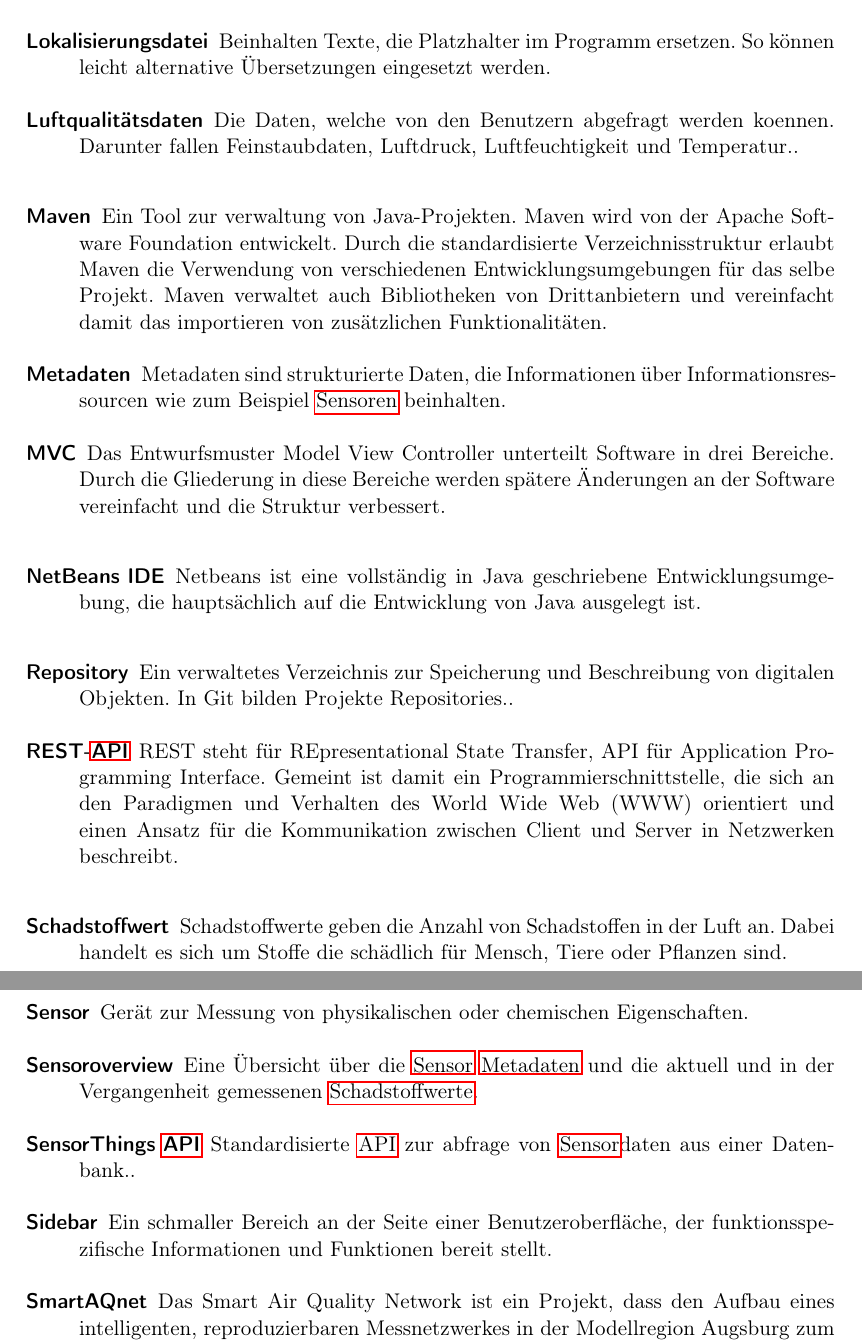
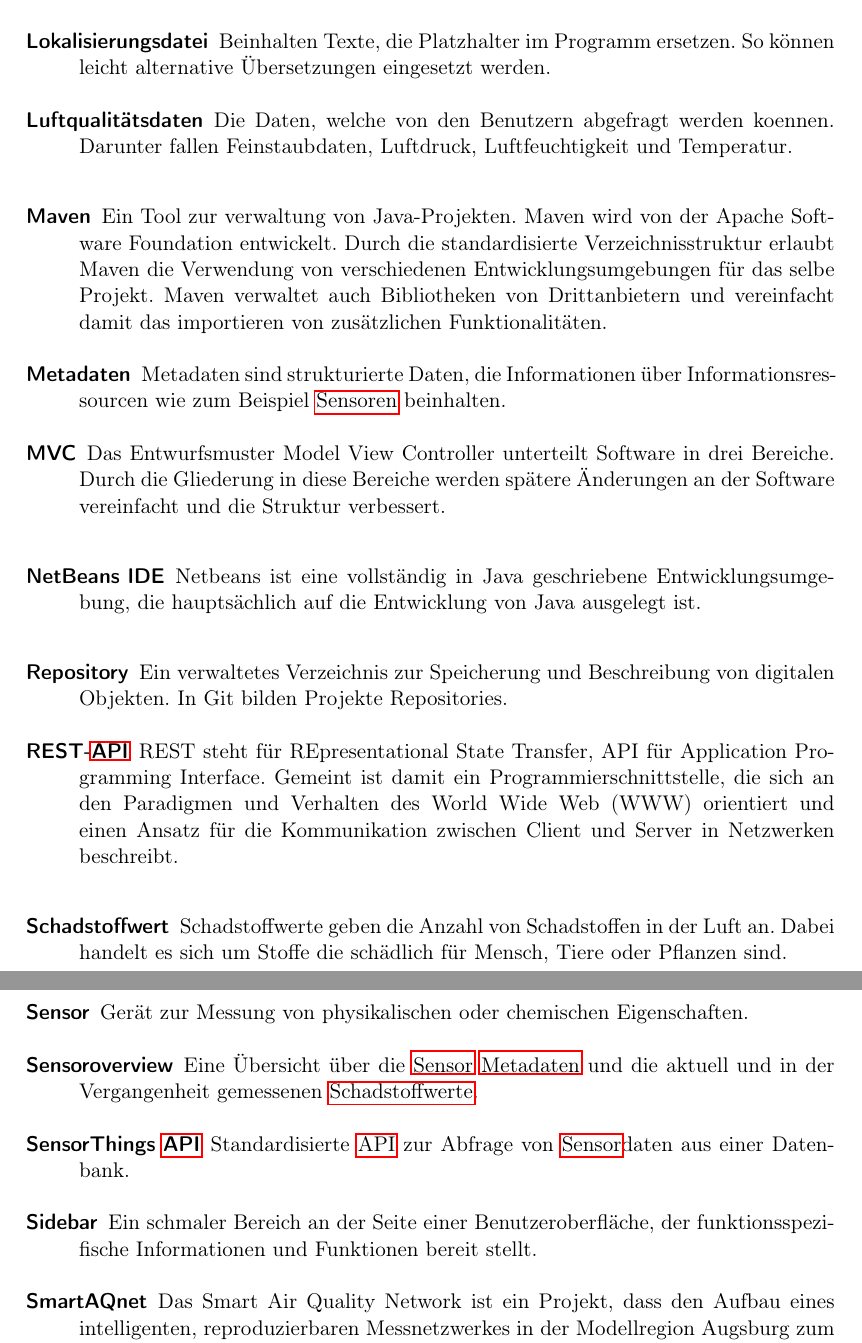
Before and after one commit to ys3d/PSE2020-Luftqualitaetsdaten-Pflichtenheft, a LaTeX document (scopeStatement.tex, which reads templates/glossaryEntries.tex): two parts of pages 30 and 31 of 31, joined at a grey line, cut so that both start at the same text. Compiled offline with pdfLaTeX.

Commit message:
Spelling glossary

```diff
--- a/templates/glossaryEntries.tex
+++ b/templates/glossaryEntries.tex
@@ -90,7 +90,7 @@
 {
 	name=Repository,
 	plural=Repositories,
-	description={Ein verwaltetes Verzeichnis zur Speicherung und Beschreibung von digitalen Objekten. In Git bilden Projekte Repositories.}
+	description={Ein verwaltetes Verzeichnis zur Speicherung und Beschreibung von digitalen Objekten. In Git bilden Projekte Repositories}
 }
 \newglossaryentry{Maven}
 {
@@ -107,22 +107,22 @@
 \newglossaryentry{DIY}
 {
 	name=DIY,
-	description={Eine Phrase aus dem Englischen und bedeutet übersetzt Mach es selbst. Mit der Phrase werden grundsätzlich Tätigkeiten bezeichnet, die von Amateuren ohne professionelle Hilfe ausgeführt werden.}
+	description={Eine Phrase aus dem Englischen und bedeutet übersetzt Mach es selbst. Mit der Phrase werden grundsätzlich Tätigkeiten bezeichnet, die von Amateuren ohne professionelle Hilfe ausgeführt werden}
 }
 \newglossaryentry{Feinstaub}
 {
 	name=Feinstaub,
-	description={Bezeichnet eine Teil des Staubs in der Luft, welcher sehr feine Partikelgrößen aufweist. Als Luftschadstoff wirkt sich Feinstaub negativ auf die Gesundheit aus, so kausal auf die Sterblichkeit, Herz-Kreislauf-Erkrankungen und Krebserkrankungen sowie wahrscheinlich kausal auf Atemwegserkrankungen.}
+	description={Bezeichnet eine Teil des Staubs in der Luft, welcher sehr feine Partikelgrößen aufweist. Als Luftschadstoff wirkt sich Feinstaub negativ auf die Gesundheit aus, so kausal auf die Sterblichkeit, Herz-Kreislauf-Erkrankungen und Krebserkrankungen sowie wahrscheinlich kausal auf Atemwegserkrankungen}
 }
 \newglossaryentry{Endgeraet} {
 	name=Endgerät,
 	plural=Endgeräte,
-    description={Das genutzte Gerät um auf die Schnittstelle zuzugreifen.},
+    description={Das genutzte Gerät um auf die Schnittstelle zuzugreifen},
 }
 
 \newglossaryentry{Luftqualitaetsdaten}{
     name=Luftqualitätsdaten,
-	description={Die Daten, welche von den Benutzern abgefragt werden koennen. Darunter fallen Feinstaubdaten, Luftdruck, Luftfeuchtigkeit und Temperatur.}
+	description={Die Daten, welche von den Benutzern abgefragt werden koennen. Darunter fallen Feinstaubdaten, Luftdruck, Luftfeuchtigkeit und Temperatur}
 }
 \newglossaryentry{Standard-Hardware}
 {
@@ -132,7 +132,7 @@
 \newglossaryentry{Standard-Software}
 {
 	name=Standard-Software,
-	description={Software die zum Zeitpunkt der Entwicklung der Software nicht älter als 5 Jahre ist},
+	description={Software, die zum Zeitpunkt der Entwicklung der Software nicht älter als 5 Jahre ist},
 }
 \newglossaryentry{Standard-Betriebssystem}
 {
@@ -149,12 +149,12 @@
 {
 	name=Sidebar,
 	plural=Sidebars,
-	description={Ein schmaller Bereich an der Seite einer Benutzeroberfläche, der funktionsspezifische Informationen und Funktionen bereit stellt}
+	description={Ein schmaler Bereich an der Seite einer Benutzeroberfläche, der funktionsspezifische Informationen und Funktionen bereit stellt}
 }
 \newglossaryentry{SensorThings API}
 {
 	name=SensorThings \gls{API},
-	description={Standardisierte \gls{API} zur abfrage von \gls{Sensor}daten aus einer Datenbank.}
+	description={Standardisierte \gls{API} zur Abfrage von \gls{Sensor}daten aus einer Datenbank}
 }
 \newglossaryentry{RESTAPI}
 {
```
